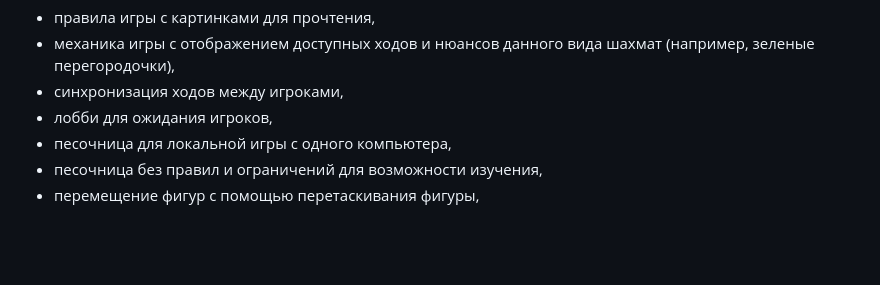
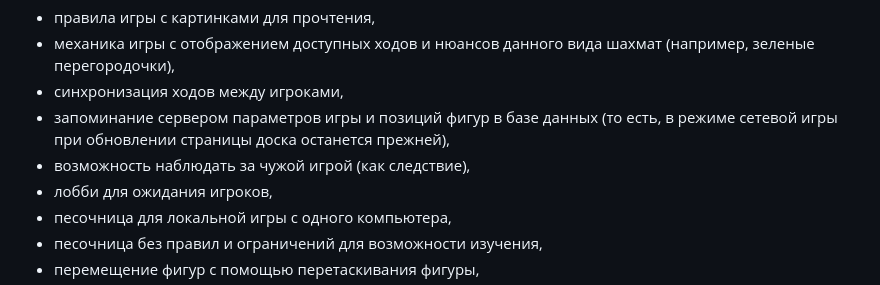
Before and after one commit to timoncraus/Round3ManChess, a Markdown page: README.md, the part around the change. Drawn GitHub-style; blank space fills up the shorter version.

```diff
--- a/README.md
+++ b/README.md
@@ -13,6 +13,8 @@
 - правила игры с картинками для прочтения,
 - механика игры с отображением доступных ходов и нюансов данного вида шахмат (например, зеленые перегородочки),
 - синхронизация ходов между игроками,
+- запоминание сервером параметров игры и позиций фигур в базе данных (то есть, в режиме сетевой игры при обновлении страницы доска останется прежней),
+- возможность наблюдать за чужой игрой (как следствие),
 - лобби для ожидания игроков,
 - песочница для локальной игры с одного компьютера,
 - песочница без правил и ограничений для возможности изучения,
```
